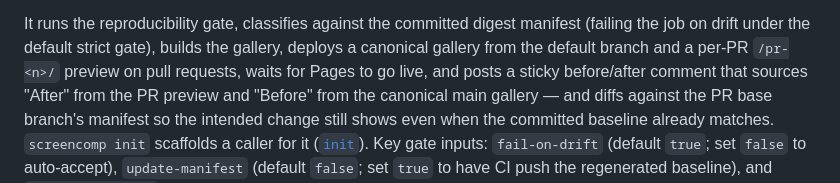
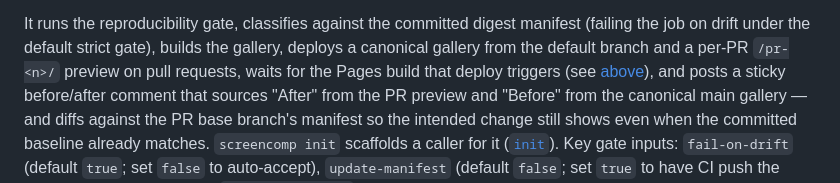
Before and after one commit to nickderobertis/screencomp, a Markdown page: README.md, the part around the change. GitHub-like rendering.

Commit message:
docs: point the workflow summary at the run-wide build gate
Co-Authored-By: Claude Opus 5 <noreply@anthropic.com>

```diff
--- a/README.md
+++ b/README.md
@@ -281,7 +281,9 @@ can compose the same `visual-docs-aggregate` action after its own report lanes.
 It runs the reproducibility gate, classifies against the committed digest
 manifest (failing the job on drift under the default strict gate), builds the
 gallery, deploys a canonical gallery from the default branch and a per-PR
-`/pr-<n>/` preview on pull requests, waits for Pages to go live, and posts a
+`/pr-<n>/` preview on pull requests, waits for the Pages build that deploy
+triggers (see [above](#one-gh-pages-commit-per-run-gated-on-the-pages-build)),
+and posts a
 sticky before/after comment that sources "After" from the PR preview and "Before"
 from the canonical main gallery — and diffs against the PR base branch's manifest
 so the intended change still shows even when the committed baseline already
```
